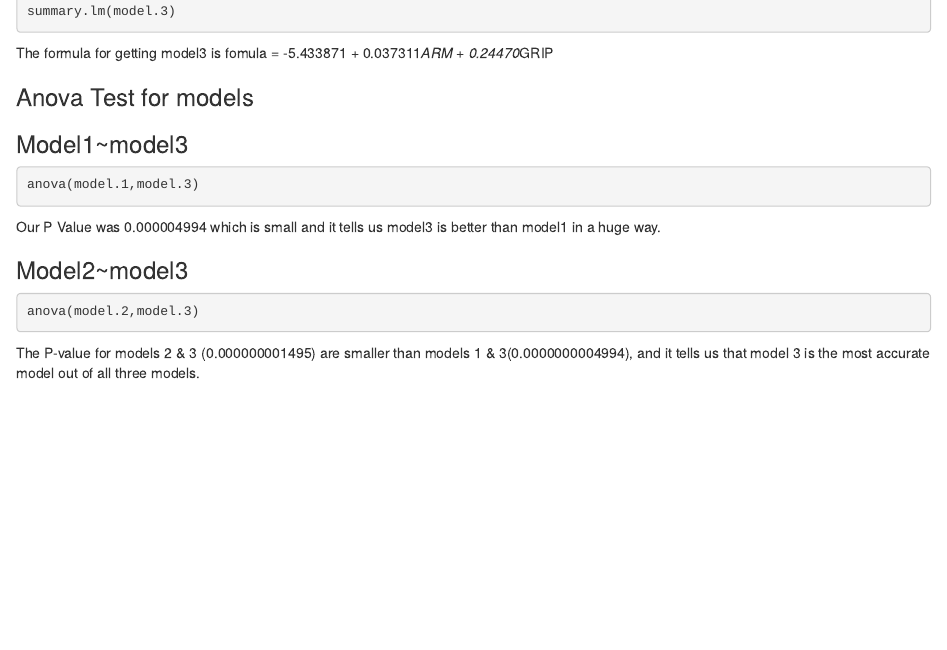
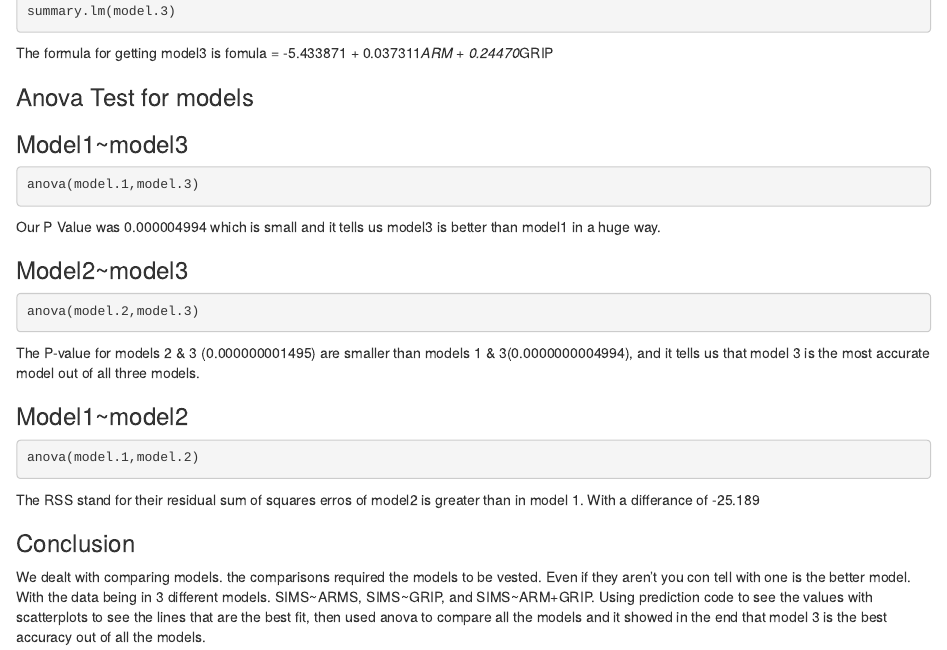
Before and after one commit to david71-cva/WUP-Linear-Model-with-prediction-nuevo, an R Markdown document (Linear Model with prediction new.Rmd): the page in a window 1100 px wide, from 1510 px down. Rendered offline with R 4.5, knitr and Pandoc, with nearby package versions; the code chunks are not run, so their results and figures are left out.

Commit message:
### Conclusion

````diff
--- a/Linear Model with prediction new.Rmd
+++ b/Linear Model with prediction new.Rmd
@@ -122,3 +122,16 @@ anova(model.2,model.3)
 ```
 
 The P-value for models 2 & 3 (0.000000001495) are smaller than models 1 & 3(0.0000000004994), and it tells us that model 3 is the most accurate model out of all three models.
+
+
+### Model1~model2
+
+```{r}
+anova(model.1,model.2)
+```
+
+The RSS stand for their residual sum of squares erros of model2 is greater than in model 1. With a differance of -25.189
+
+### Conclusion
+
+We dealt with comparing models. the comparisons required the models to be vested. Even if they aren't you con tell with one is the better model. With the data being in 3 different models. SIMS~ARMS, SIMS~GRIP, and SIMS~ARM+GRIP. Using prediction code to see the values with scatterplots to see the lines that are the best fit, then used anova to compare all the models and it showed in the end that model 3 is the best accuracy out of all the models.
````
